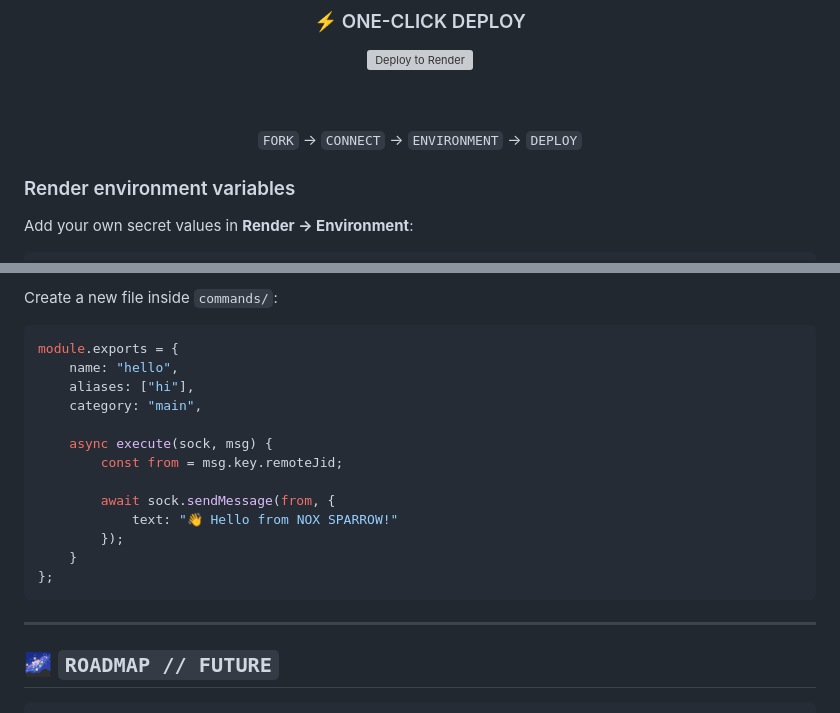
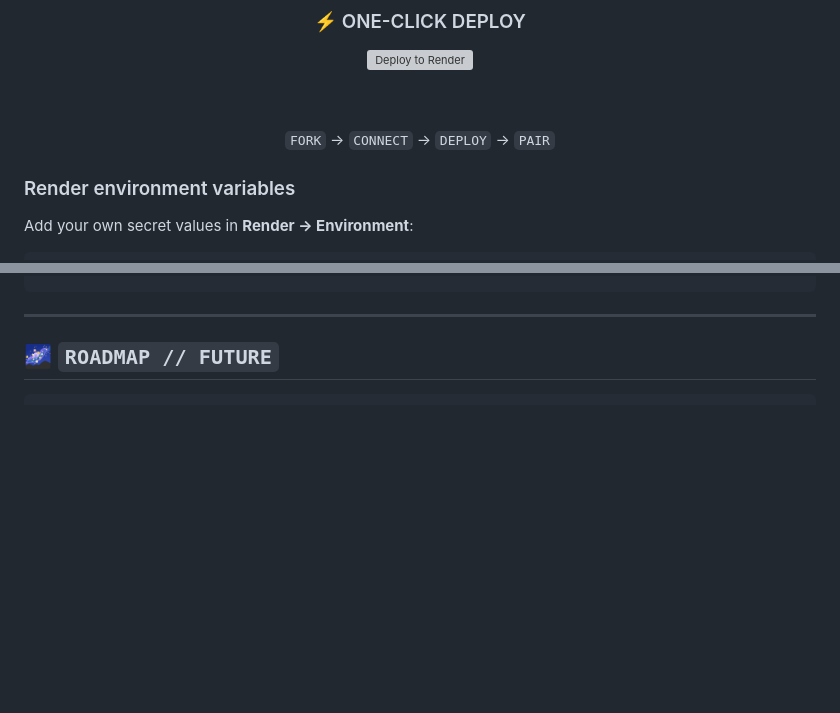
Before and after one commit to deejaynoxofficial-droid/N-X-BOT, a Markdown page: README.md, 2 parts joined by grey strips. GitHub-like rendering; blank space fills up the shorter version; grey boxes are pictures that could not be loaded.

````diff
--- a/README.md
+++ b/README.md
@@ -244,7 +244,7 @@ npm run dev
 
 <br><br>
 
-`FORK` → `CONNECT` → `ENVIRONMENT` → `DEPLOY`
+`FORK` → `CONNECT` → `DEPLOY` → `PAIR`
 
 </div>
 
@@ -371,19 +285,3 @@ temp/*
-Create a new file inside `commands/`:
-
-```js
-module.exports = {
-    name: "hello",
-    aliases: ["hi"],
-    category: "main",
-
-    async execute(sock, msg) {
-        const from = msg.key.remoteJid;
-
-        await sock.sendMessage(from, {
-            text: "👋 Hello from NOX SPARROW!"
-        });
-    }
-};
 ```
 
 ---
````
Also changed, not shown: other parts of README.md (+0 -86 lines).
